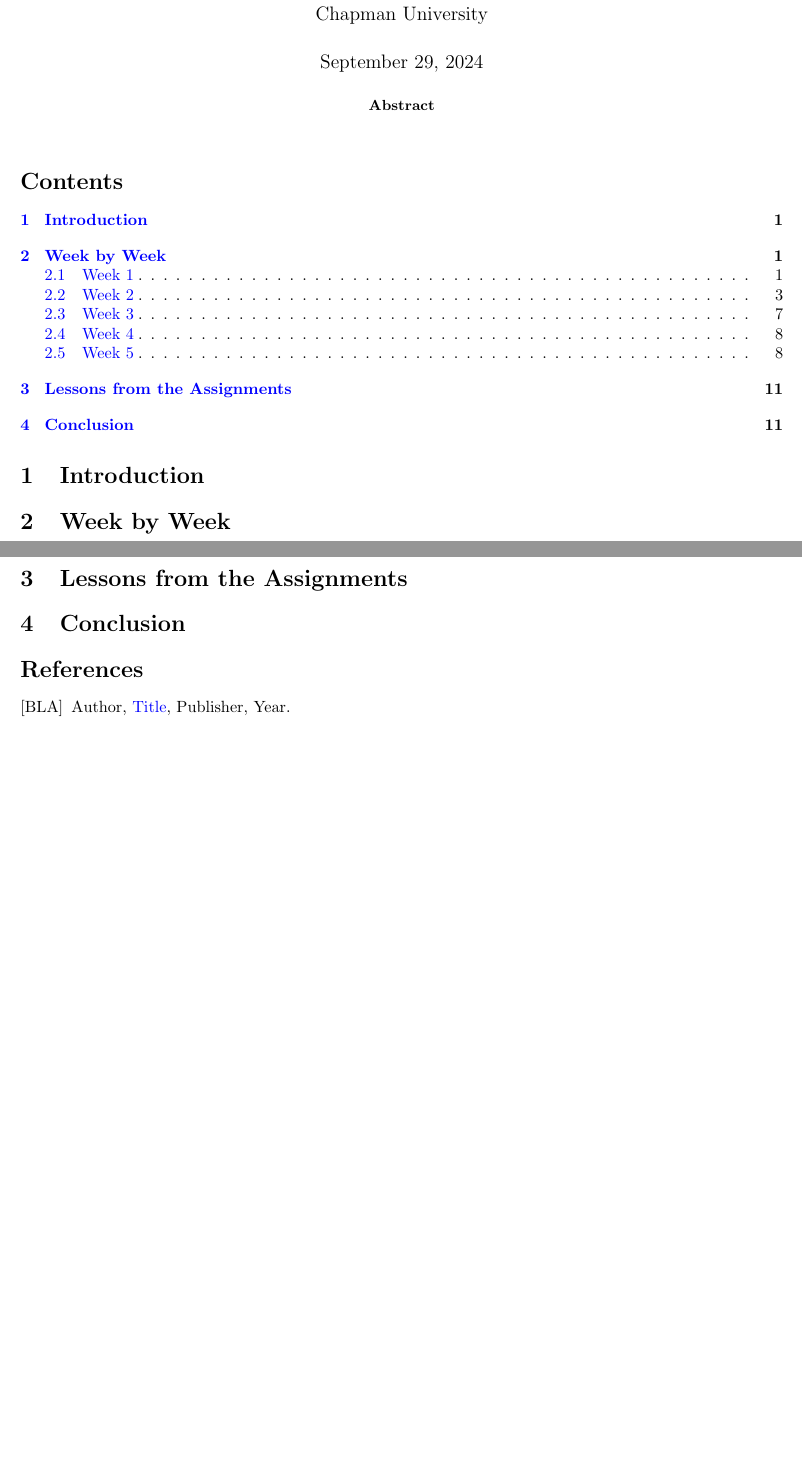
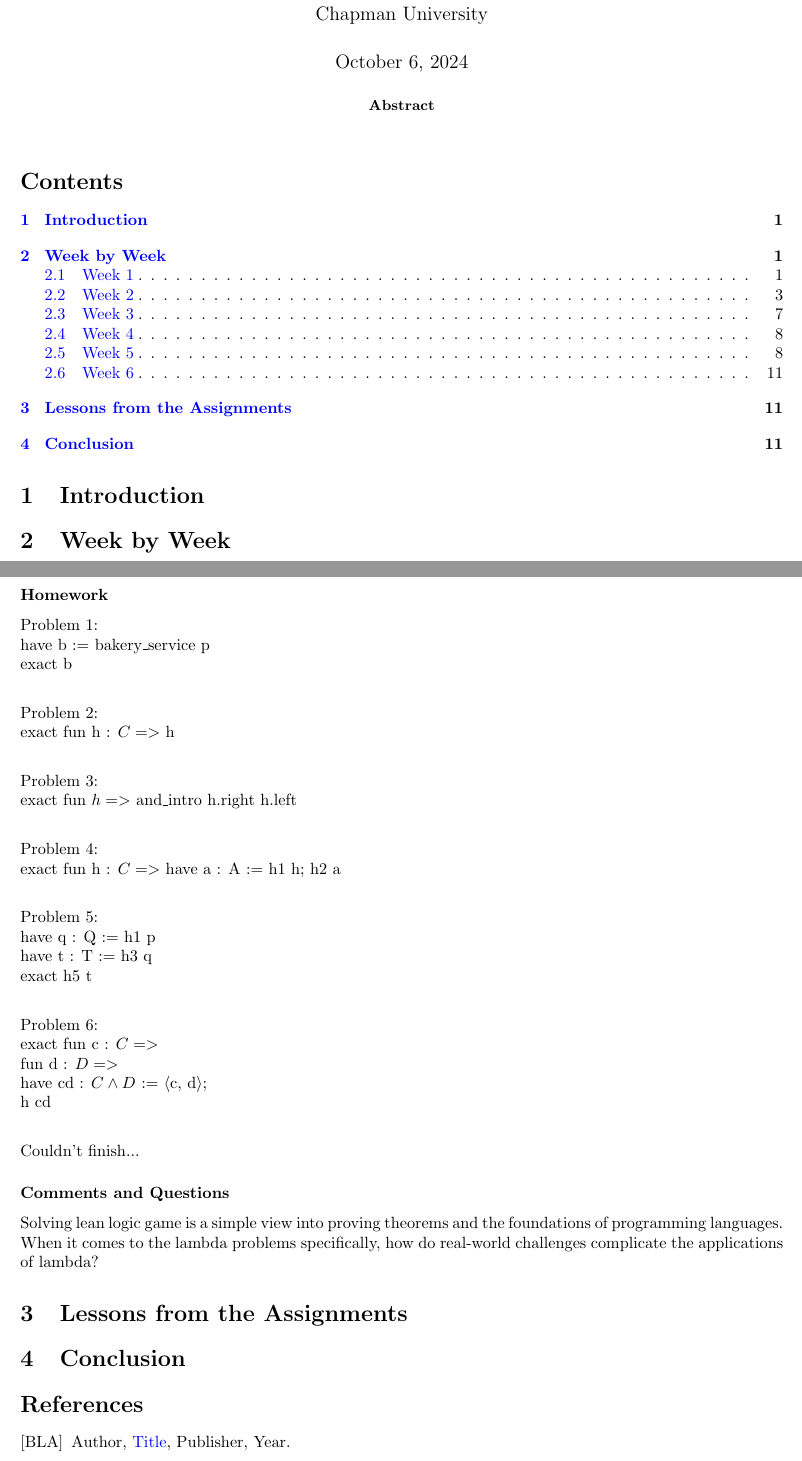
Before and after one commit to sarah-yoon/CPSC-354, a LaTeX paper (Report/report.tex): two parts of pages 1 and 11 of 11, joined at a grey line, cut so that both start at the same text, the shorter picture padded with empty space. The pictures show the PDF file Report/report.pdf that the author committed with the source.

Commit message:
Add files via upload

```diff
--- a/Report/report.tex
+++ b/Report/report.tex
@@ -489,3 +489,21 @@ and\_intro (3)(10)(5)(6)\\
 \subsubsection*{Comments and Questions}
 How does lean help with problem solving when it comes to programming?\\
 
+\subsection{Week 6}
+\subsubsection*{Homework}
+Problem 1:\\
+have b := bakery\_service p\\
+exact b\\
+
+Problem 2:\\
+exact fun h : $C =>$ h\\
+
+Problem 3:\\
+exact fun $h =>$ and\_intro h.right h.left\\
+
+Problem 4:\\
+exact fun h : $C =>$ have a : A := h1 h; h2 a\\
+
+Problem 5:\\
+have q : Q := h1 p\\
+have t : T := h3 q\\
@@ -492,3 +516,10 @@ How does lean help with problem solving when it comes to programming?\\
+    h cd    \\
+
+Couldn't finish...
+
+\subsubsection*{Comments and Questions}
+Solving lean logic game is a simple view into proving theorems and the foundations of programming languages. When it comes to the lambda problems specifically, how do real-world challenges complicate the applications of lambda?
+
 \section{Lessons from the Assignments}
 
 
```
Also changed, not shown: Report/report.pdf, Report/report.tex (6 more changed lines).
